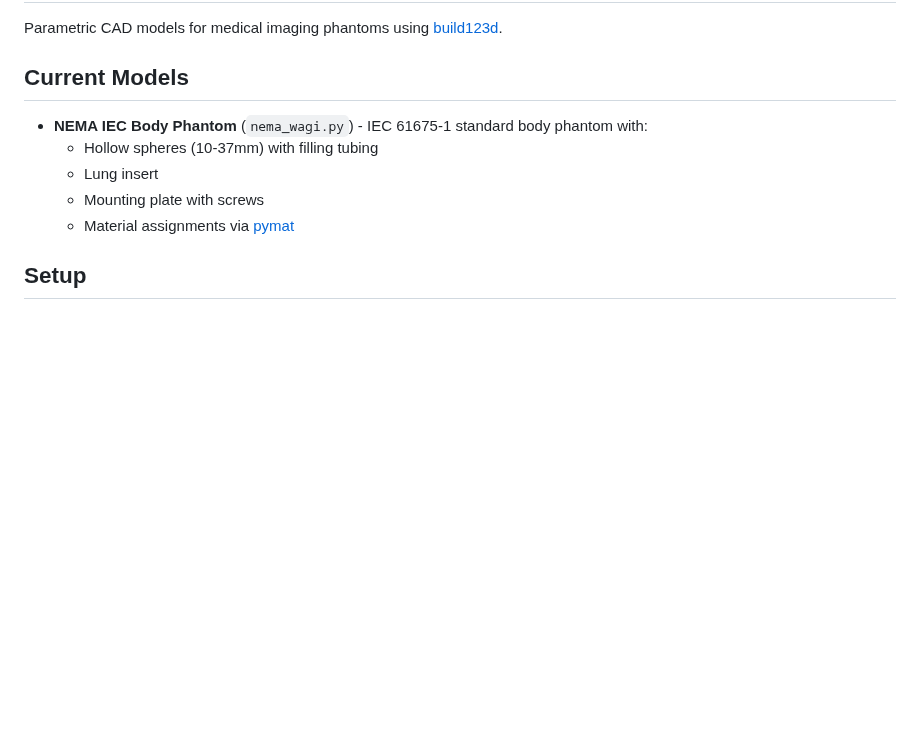
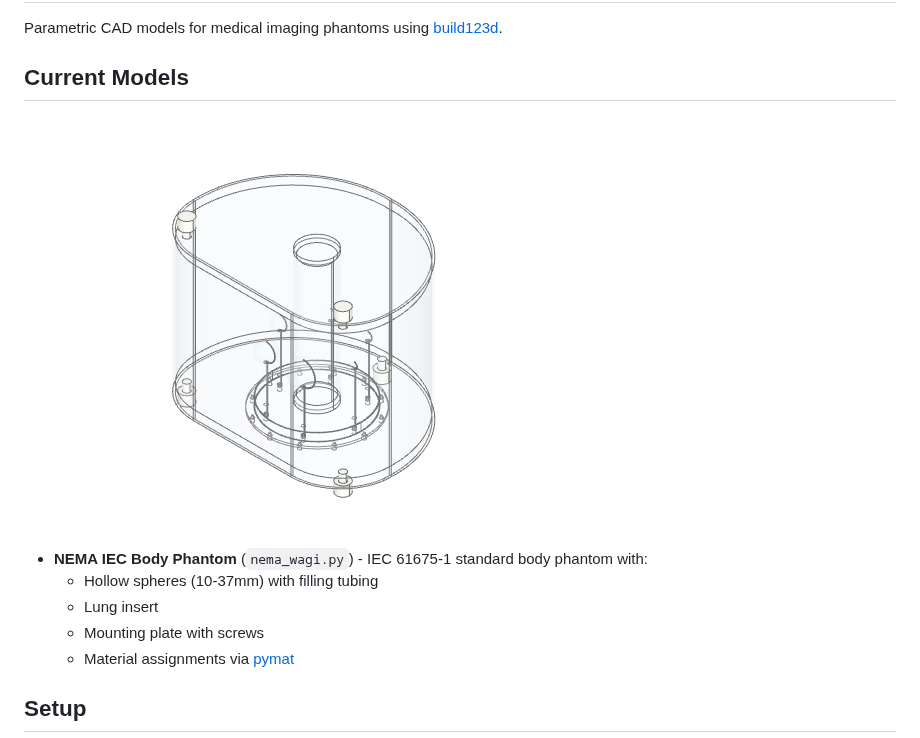
Before and after one commit to MorePET/cad-phantoms, a Markdown page: README.md, the part around the change. Rendered like a GitHub page; pictures changed too: images/nema_phantom.png (added); blank space fills up the shorter version.

Commit message:
incl picture in readme

```diff
--- a/README.md
+++ b/README.md
@@ -3,6 +3,8 @@
 Parametric CAD models for medical imaging phantoms using [build123d](https://github.com/gumyr/build123d).
 
 ## Current Models
+
+![NEMA IEC Body Phantom](images/nema_phantom.png)
 
 - **NEMA IEC Body Phantom** (`nema_wagi.py`) - IEC 61675-1 standard body phantom with:
   - Hollow spheres (10-37mm) with filling tubing
```
Also changed, not shown: 1 other file.
